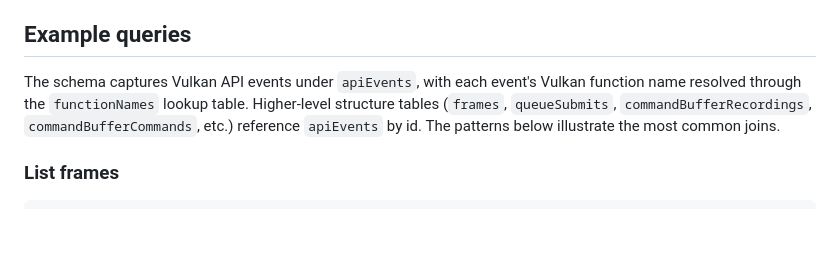
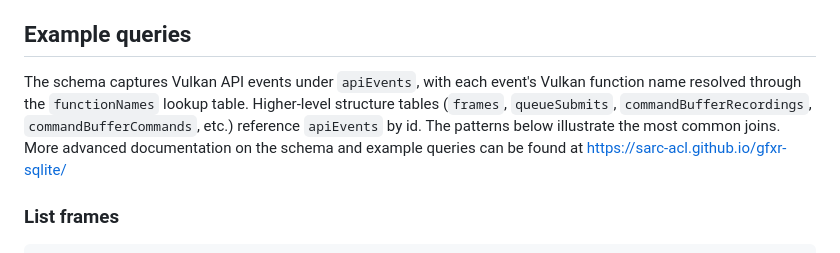
Before and after one commit to sarc-acl/gfxr-sqlite, a Markdown page: README.md, the part around the change. GitHub-like rendering; blank space fills up the shorter version.

Commit message:
Update README with advanced documentation link (#29)
Added link to advanced documentation on schema and example queries.

```diff
--- a/README.md
+++ b/README.md
@@ -99,7 +99,7 @@ The output `.sqlite3` file can be opened with any SQLite client. Schema document
 
 ## Example queries
 
-The schema captures Vulkan API events under `apiEvents`, with each event's Vulkan function name resolved through the `functionNames` lookup table. Higher-level structure tables (`frames`, `queueSubmits`, `commandBufferRecordings`, `commandBufferCommands`, etc.) reference `apiEvents` by id. The patterns below illustrate the most common joins.
+The schema captures Vulkan API events under `apiEvents`, with each event's Vulkan function name resolved through the `functionNames` lookup table. Higher-level structure tables (`frames`, `queueSubmits`, `commandBufferRecordings`, `commandBufferCommands`, etc.) reference `apiEvents` by id. The patterns below illustrate the most common joins. More advanced documentation on the schema and example queries can be found at https://sarc-acl.github.io/gfxr-sqlite/
 
 ### List frames
 
```
